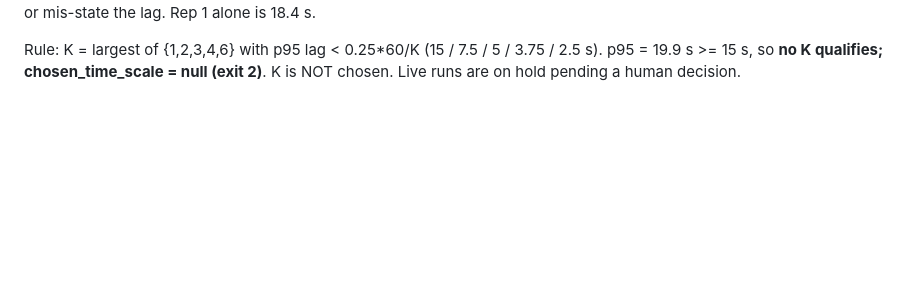
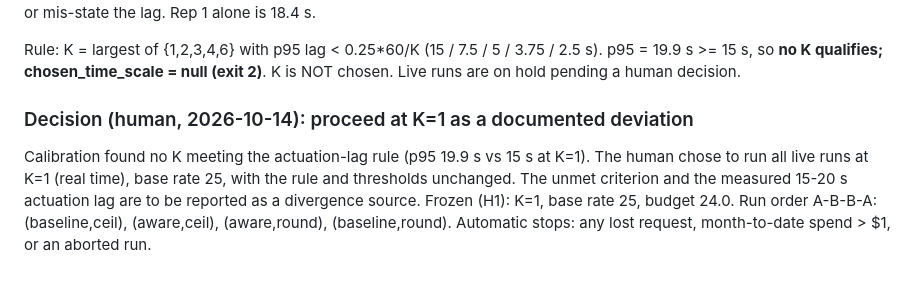
Before and after one commit to Rohithpranov07/Cloud, a Markdown page: docs/aws_live_notes.md, the part around the change. Rendered like a GitHub page; blank space fills up the shorter version.

Commit message:
docs(T13): record decision to run live at K=1
Co-Authored-By: Claude Sonnet 5.5 <noreply@anthropic.com>

```diff
--- a/docs/aws_live_notes.md
+++ b/docs/aws_live_notes.md
@@ -494,3 +494,10 @@ setting had not wound down, so they under-state or mis-state the lag. Rep 1 alon
 Rule: K = largest of {1,2,3,4,6} with p95 lag < 0.25*60/K (15 / 7.5 / 5 / 3.75 / 2.5 s).
 p95 = 19.9 s >= 15 s, so **no K qualifies; chosen_time_scale = null (exit 2)**. K is NOT chosen.
 Live runs are on hold pending a human decision.
+
+### Decision (human, 2026-10-14): proceed at K=1 as a documented deviation
+Calibration found no K meeting the actuation-lag rule (p95 19.9 s vs 15 s at K=1). The human chose to run
+all live runs at K=1 (real time), base rate 25, with the rule and thresholds unchanged. The unmet
+criterion and the measured 15-20 s actuation lag are to be reported as a divergence source. Frozen (H1):
+K=1, base rate 25, budget 24.0. Run order A-B-B-A: (baseline,ceil), (aware,ceil), (aware,round), (baseline,round).
+Automatic stops: any lost request, month-to-date spend > $1, or an aborted run.
```
